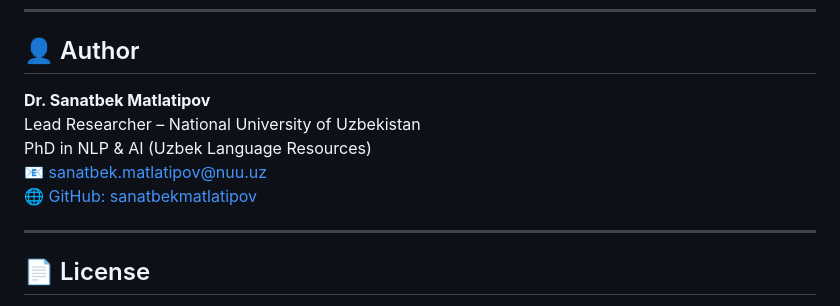
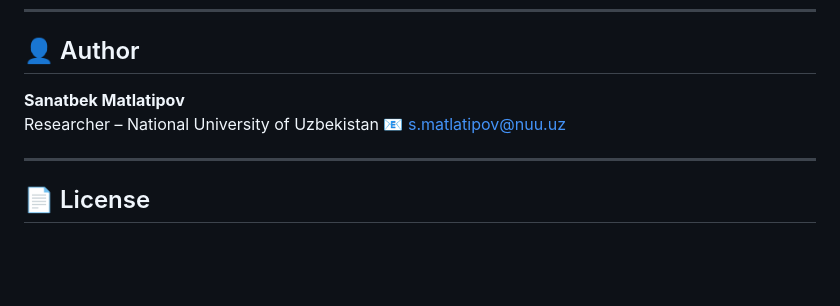
Before and after one commit to SanatbekMatlatipov/uzudtevaluations, a Markdown page: README.md, the part around the change. Drawn GitHub-style; blank space fills up the shorter version.

```diff
--- a/README.md
+++ b/README.md
@@ -196,11 +196,9 @@ The following table summarizes parsing and tagging accuracies (%) on the **new (
 
 ## 👤 Author
 
-**Dr. Sanatbek Matlatipov**
-Lead Researcher – National University of Uzbekistan
-PhD in NLP & AI (Uzbek Language Resources)
-📧 sanatbek.matlatipov@nuu.uz
-🌐 [GitHub: sanatbekmatlatipov](https://github.com/sanatbekmatlatipov)
+**Sanatbek Matlatipov**
+Researcher – National University of Uzbekistan
+📧 s.matlatipov@nuu.uz
 
 ---
 
```
